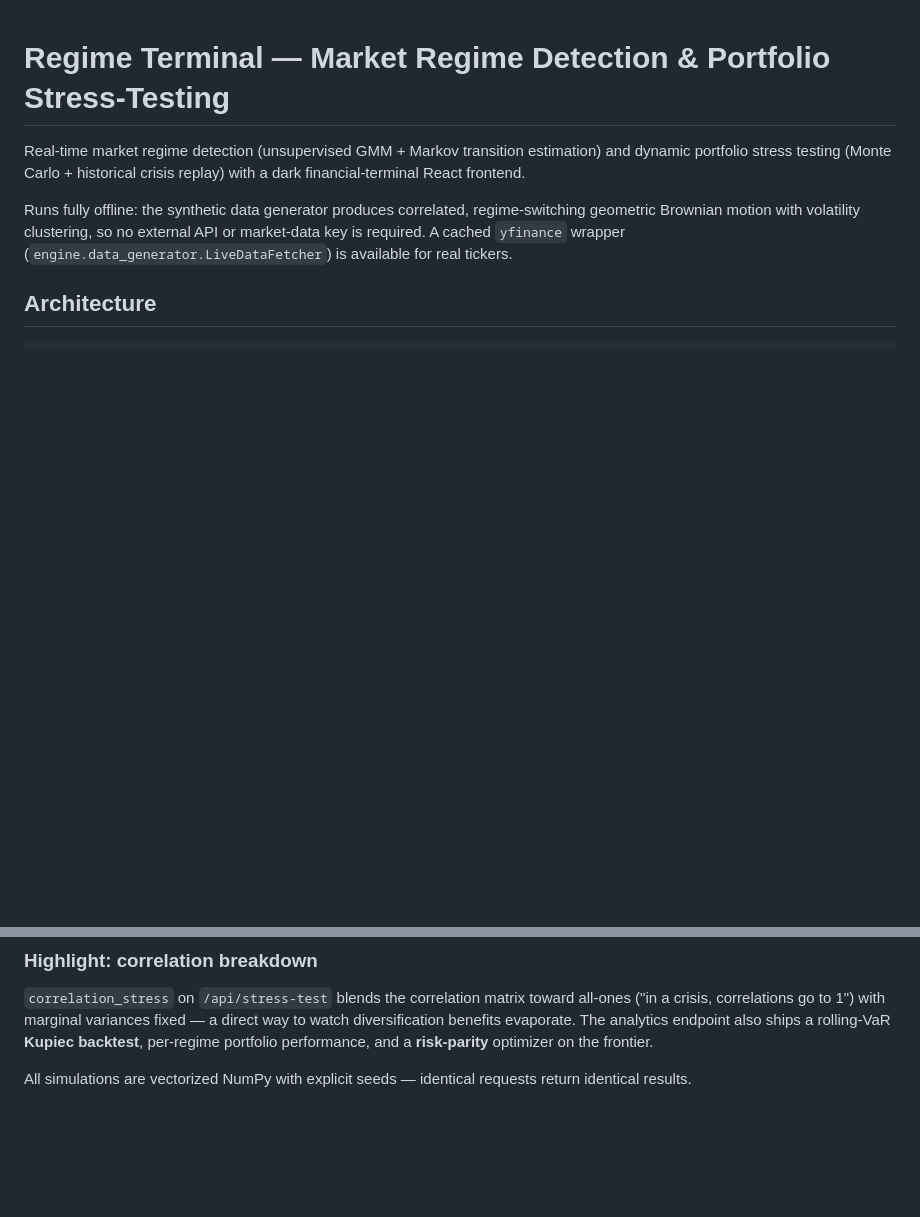
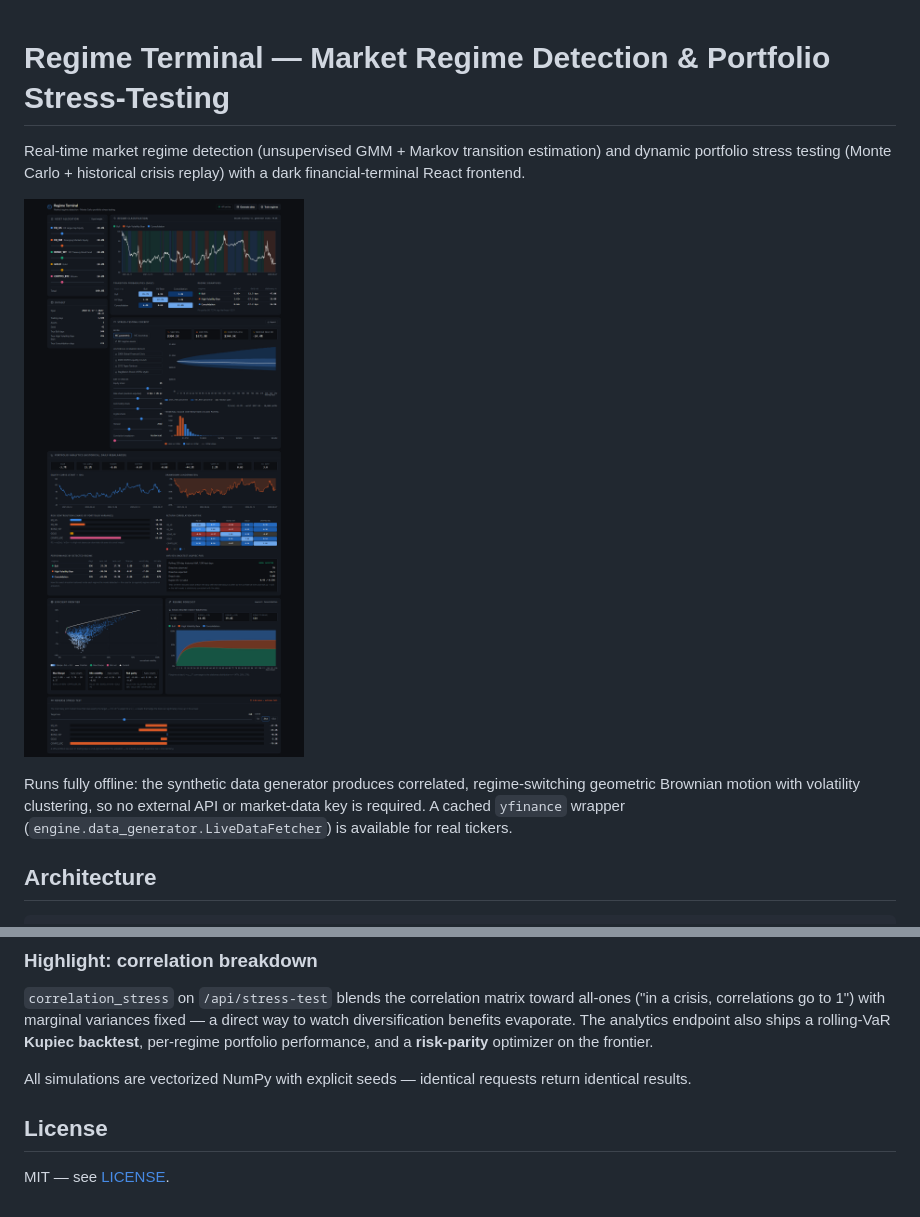
Before and after one commit to hamza1jaweed/ML-Stress-Testing, a Markdown page: README.md, 2 parts joined by grey strips. GitHub-like rendering; pictures changed too: docs/screenshot.png (added); blank space fills up the shorter version.

Commit message:
Add MIT license and app screenshot to README
Co-Authored-By: Claude Fable 5 <noreply@anthropic.com>

```diff
--- a/README.md
+++ b/README.md
@@ -3,6 +3,8 @@
 Real-time market regime detection (unsupervised GMM + Markov transition
 estimation) and dynamic portfolio stress testing (Monte Carlo + historical
 crisis replay) with a dark financial-terminal React frontend.
+
+![Regime Terminal — full platform view](docs/screenshot.png)
 
 Runs fully offline: the synthetic data generator produces correlated,
 regime-switching geometric Brownian motion with volatility clustering, so no
@@ -104,3 +106,7 @@ portfolio performance, and a **risk-parity** optimizer on the frontier.
 
 All simulations are vectorized NumPy with explicit seeds — identical requests
 return identical results.
+
+## License
+
+MIT — see [LICENSE](LICENSE).
```
Also changed, not shown: 1 other file.
